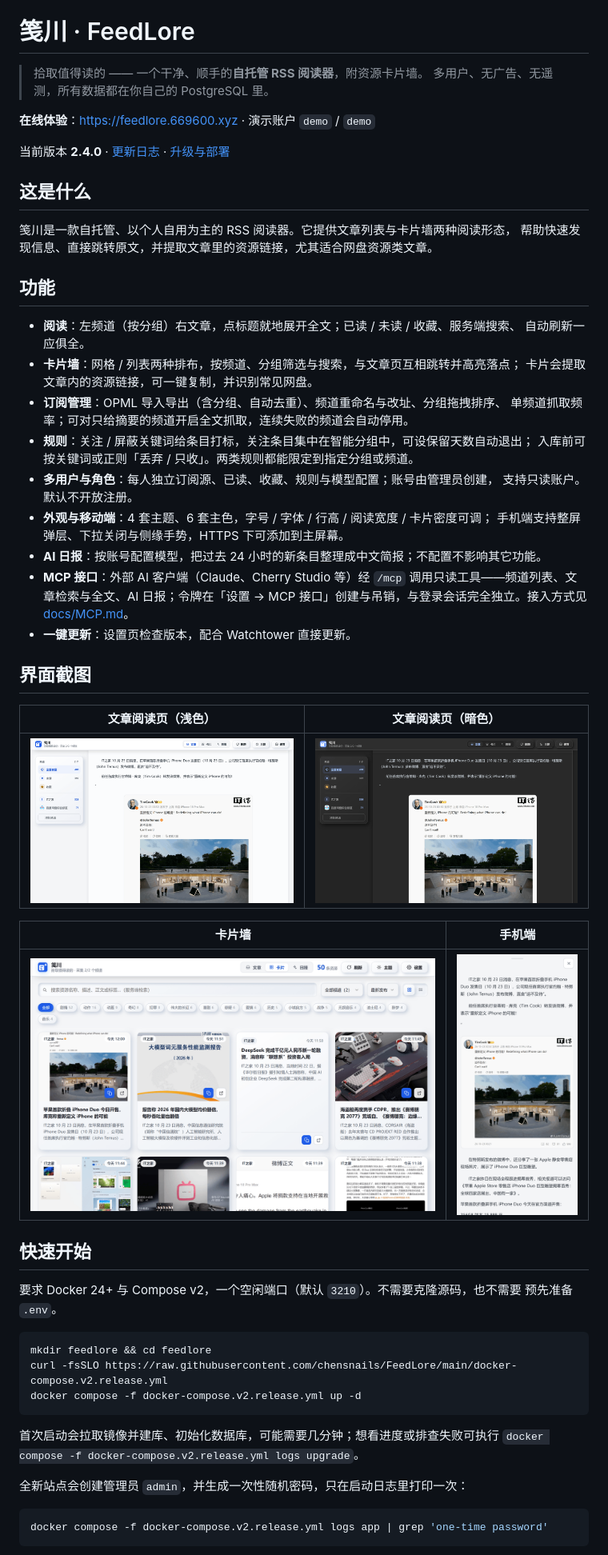
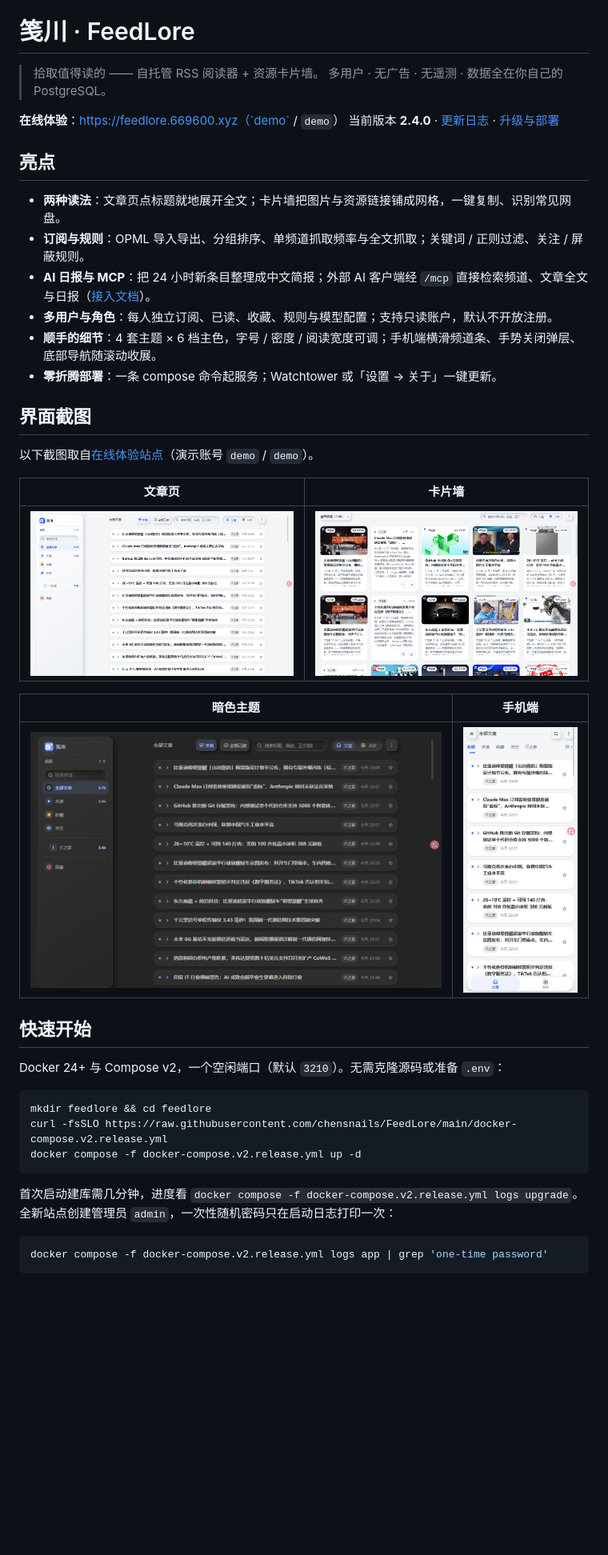
Before and after one commit to chensnails/FeedLore, a Markdown page: README.md, the part around one of its changes. Shown at 80% size. GitHub-like rendering; pictures changed too: docs/screenshots/02-reader.png, docs/screenshots/03-cards.png, docs/screenshots/06-reader-dark.png; blank space fills up the shorter version.

````diff
--- a/README.md
+++ b/README.md
@@ -2,50 +2,36 @@ English: [README.en.md](README.en.md)
 
 # 笺川 · FeedLore
 
-> 拾取值得读的 —— 一个干净、顺手的**自托管 RSS 阅读器**，附资源卡片墙。
-> 多用户、无广告、无遥测，所有数据都在你自己的 PostgreSQL 里。
+> 拾取值得读的 —— 自托管 RSS 阅读器 + 资源卡片墙。
+> 多用户 · 无广告 · 无遥测 · 数据全在你自己的 PostgreSQL。
 
-**在线体验**：https://feedlore.669600.xyz · 演示账户 `demo` / `demo`
-
+**在线体验**：https://feedlore.669600.xyz（`demo` / `demo`）
 当前版本 **2.4.0** · [更新日志](CHANGELOG.md) · [升级与部署](UPGRADE-v2.md)
 
-## 这是什么
+## 亮点
 
-笺川是一款自托管、以个人自用为主的 RSS 阅读器。它提供文章列表与卡片墙两种阅读形态，
-帮助快速发现信息、直接跳转原文，并提取文章里的资源链接，尤其适合网盘资源类文章。
-
-## 功能
-
-- **阅读**：左频道（按分组）右文章，点标题就地展开全文；已读 / 未读 / 收藏、服务端搜索、
-  自动刷新一应俱全。
-- **卡片墙**：网格 / 列表两种排布，按频道、分组筛选与搜索，与文章页互相跳转并高亮落点；
-  卡片会提取文章内的资源链接，可一键复制，并识别常见网盘。
-- **订阅管理**：OPML 导入导出（含分组、自动去重）、频道重命名与改址、分组拖拽排序、
-  单频道抓取频率；可对只给摘要的频道开启全文抓取，连续失败的频道会自动停用。
-- **规则**：关注 / 屏蔽关键词给条目打标，关注条目集中在智能分组中，可设保留天数自动退出；
-  入库前可按关键词或正则「丢弃 / 只收」。两类规则都能限定到指定分组或频道。
-- **多用户与角色**：每人独立订阅源、已读、收藏、规则与模型配置；账号由管理员创建，
-  支持只读账户。默认不开放注册。
-- **外观与移动端**：4 套主题、6 套主色，字号 / 字体 / 行高 / 阅读宽度 / 卡片密度可调；
-  手机端支持整屏弹层、下拉关闭与侧缘手势，HTTPS 下可添加到主屏幕。
-- **AI 日报**：按账号配置模型，把过去 24 小时的新条目整理成中文简报；不配置不影响其它功能。
-- **MCP 接口**：外部 AI 客户端（Claude、Cherry Studio 等）经 `/mcp` 调用只读工具——频道列表、文章检索与全文、AI 日报；令牌在「设置 → MCP 接口」创建与吊销，与登录会话完全独立。接入方式见 [docs/MCP.md](docs/MCP.md)。
-- **一键更新**：设置页检查版本，配合 Watchtower 直接更新。
+- **两种读法**：文章页点标题就地展开全文；卡片墙把图片与资源链接铺成网格，一键复制、识别常见网盘。
+- **订阅与规则**：OPML 导入导出、分组排序、单频道抓取频率与全文抓取；关键词 / 正则过滤、关注 / 屏蔽规则。
+- **AI 日报与 MCP**：把 24 小时新条目整理成中文简报；外部 AI 客户端经 `/mcp` 直接检索频道、文章全文与日报（[接入文档](docs/MCP.md)）。
+- **多用户与角色**：每人独立订阅、已读、收藏、规则与模型配置；支持只读账户，默认不开放注册。
+- **顺手的细节**：4 套主题 × 6 档主色，字号 / 密度 / 阅读宽度可调；手机端横滑频道条、手势关闭弹层、底部导航随滚动收展。
+- **零折腾部署**：一条 compose 命令起服务；Watchtower 或「设置 → 关于」一键更新。
 
 ## 界面截图
 
-| 文章阅读页（浅色） | 文章阅读页（暗色） |
+以下截图取自[在线体验站点](https://feedlore.669600.xyz)（演示账号 `demo` / `demo`）。
+
+| 文章页 | 卡片墙 |
 | --- | --- |
-| ![文章阅读页](docs/screenshots/02-reader.png) | ![文章阅读页 · 暗色](docs/screenshots/06-reader-dark.png) |
+| ![文章页（浅色）](docs/screenshots/02-reader.png) | ![卡片墙（浅色）](docs/screenshots/03-cards.png) |
 
-| 卡片墙 | 手机端 |
+| 暗色主题 | 手机端 |
 | --- | --- |
-| ![卡片墙](docs/screenshots/03-cards.png) | ![手机端整屏详情](docs/screenshots/10-mobile-detail.png) |
+| ![文章页（暗色）](docs/screenshots/06-reader-dark.png) | ![手机端文章列表](docs/screenshots/10-mobile-detail.png) |
 
 ## 快速开始
 
-要求 Docker 24+ 与 Compose v2，一个空闲端口（默认 `3210`）。不需要克隆源码，也不需要
-预先准备 `.env`。
+Docker 24+ 与 Compose v2，一个空闲端口（默认 `3210`）。无需克隆源码或准备 `.env`：
 
 ```bash
 mkdir feedlore && cd feedlore
@@ -53,10 +39,8 @@ curl -fsSLO https://raw.githubusercontent.com/chensnails/FeedLore/main/docker-co
 docker compose -f docker-compose.v2.release.yml up -d
 ```
 
-首次启动会拉取镜像并建库、初始化数据库，可能需要几分钟；想看进度或排查失败可执行
-`docker compose -f docker-compose.v2.release.yml logs upgrade`。
-
-全新站点会创建管理员 `admin`，并生成一次性随机密码，只在启动日志里打印一次：
+首次启动建库需几分钟，进度看 `docker compose -f docker-compose.v2.release.yml logs upgrade`。
+全新站点创建管理员 `admin`，一次性随机密码只在启动日志打印一次：
 
 ```bash
 docker compose -f docker-compose.v2.release.yml logs app | grep 'one-time password'
````
Also changed, not shown: other parts of README.md (+8 -14 lines), README.en.md (+26 -36 lines), docs/screenshots/07-cards-dark.png.
